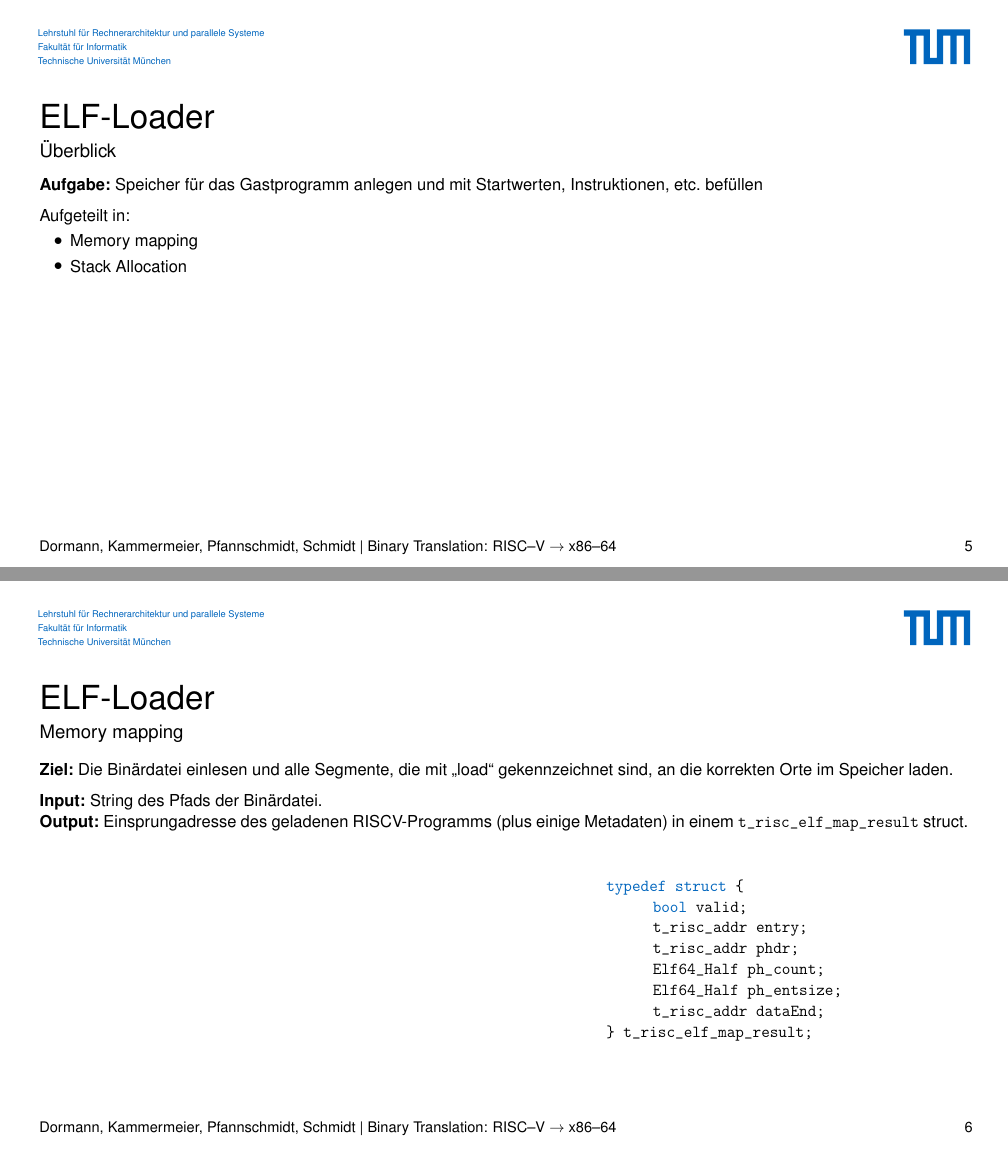
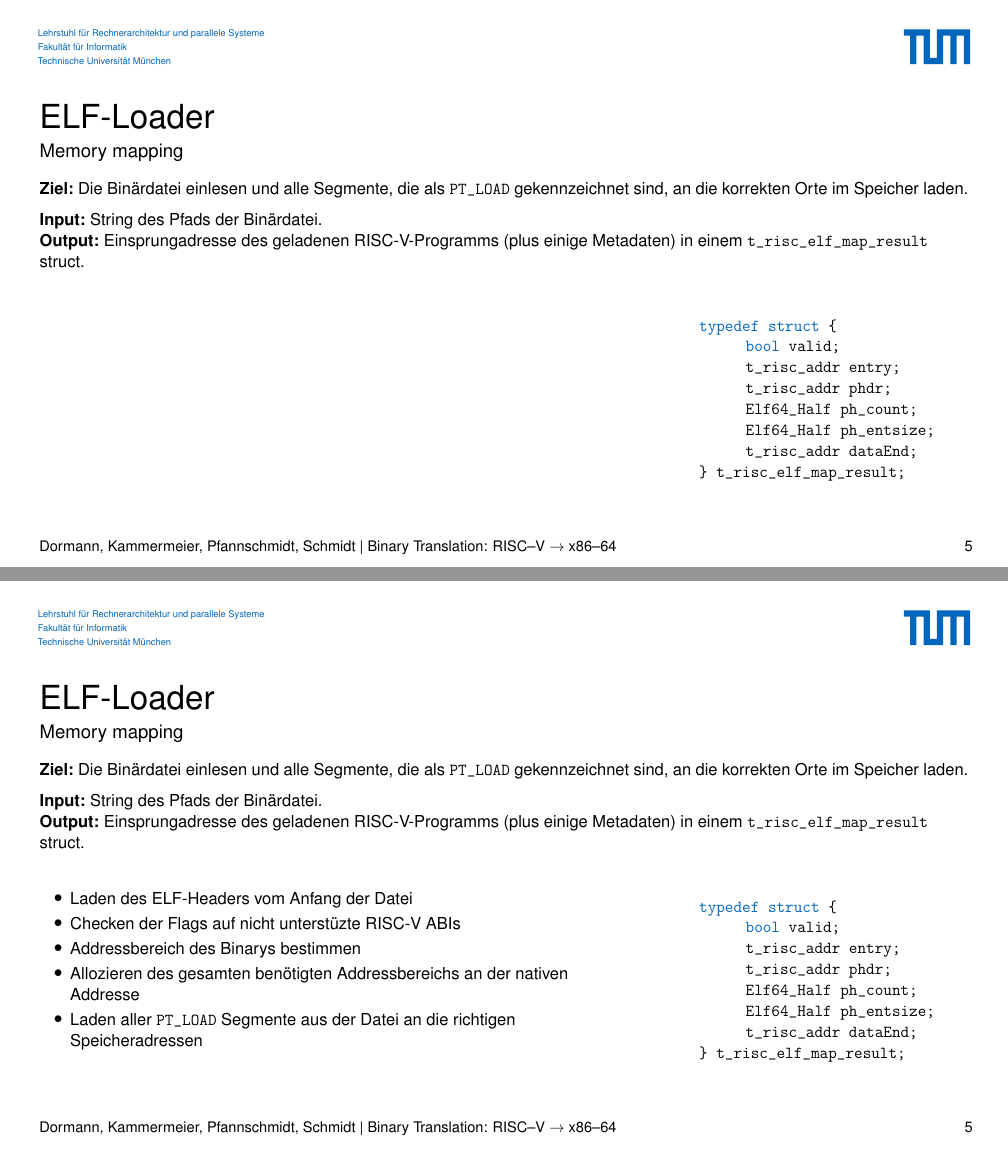
Before and after one commit to ria-jit/ria-jit, a LaTeX poster (documentation/intermediate/intermediate.tex): pages 6 and 7 of 55 before the commit and pages 6 and 7 of 54 after it, joined at a grey line. Compiled offline with pdfLaTeX.

Commit message:
Split ELF-Loader and a couple minor tweaks

```diff
--- a/documentation/intermediate/intermediate.tex
+++ b/documentation/intermediate/intermediate.tex
@@ -112,46 +112,33 @@
 \end{frame}
 
 \subsection{ELF-Loader} % Simon
-\begin{frame}
-	\frametitle{ELF-Loader}
-	\framesubtitle{Überblick}
-	\textbf{Aufgabe:} Speicher für das Gastprogramm anlegen und mit Startwerten, Instruktionen, etc. befüllen
-
-	\vspace{0.25cm}
-	Aufgeteilt in:
-	\begin{itemize}
-		\item Memory mapping
-		\item Stack Allocation
-	\end{itemize}
-\end{frame}
-
 
 \begin{frame}[fragile]
 	\frametitle{ELF-Loader}
 	\framesubtitle{Memory mapping}
-	\textbf{Ziel:} Die Binärdatei einlesen und alle Segmente, die mit "load" gekennzeichnet sind, an die korrekten Orte im Speicher laden.
+	\textbf{Ziel:} Die Binärdatei einlesen und alle Segmente, die als \verb!PT_LOAD! gekennzeichnet sind, an die korrekten Orte im Speicher laden.
 
 	\vspace{0.25cm}
 	\textbf{Input:} String des Pfads der Binärdatei.
 
-	\textbf{Output:} Einsprungadresse des geladenen RISCV-Programms (plus einige Metadaten) in einem \verb!t_risc_elf_map_result! struct.
+	\textbf{Output:} Einsprungadresse des geladenen RISC-V-Programms (plus einige Metadaten) in einem \verb!t_risc_elf_map_result! struct.
 
 	\vspace{0.25cm}
 
 	\begin{columns}[onlytextwidth]
 
 		\onslide<2->
-		\begin{column}{0.49\textwidth}
+		\begin{column}{0.59\textwidth}
 			\begin{itemize}
-				\item Laden des ELF-Headers vom Anfang der Datei.
-				\item Checken der Flags auf nicht unterstüzte RISCV ABIs
-				\item Iterieren über alle Segment-Header um den Addressbereich des Binarys zu erhalten
+				\item Laden des ELF-Headers vom Anfang der Datei
+				\item Checken der Flags auf nicht unterstüzte RISC-V ABIs
+				\item Addressbereich des Binarys bestimmen
 				\item Allozieren des gesamten benötigten Addressbereichs an der nativen Addresse
-				\item Laden aller "load" Segmente an die richtigen Speicheradressen
+				\item Laden aller \verb!PT_LOAD! Segmente aus der Datei an die richtigen Speicheradressen
 			\end{itemize}
 		\end{column}
 		\onslide<1->
-		\begin{column}{0.49\textwidth}
+		\begin{column}{0.39\textwidth}
 			\begin{lstlisting}
 				typedef struct {
    					bool valid;
```
Also changed, not shown: documentation/intermediate/intermediate.pdf, documentation/intermediate/intermediate.tex (9 more changed lines).
